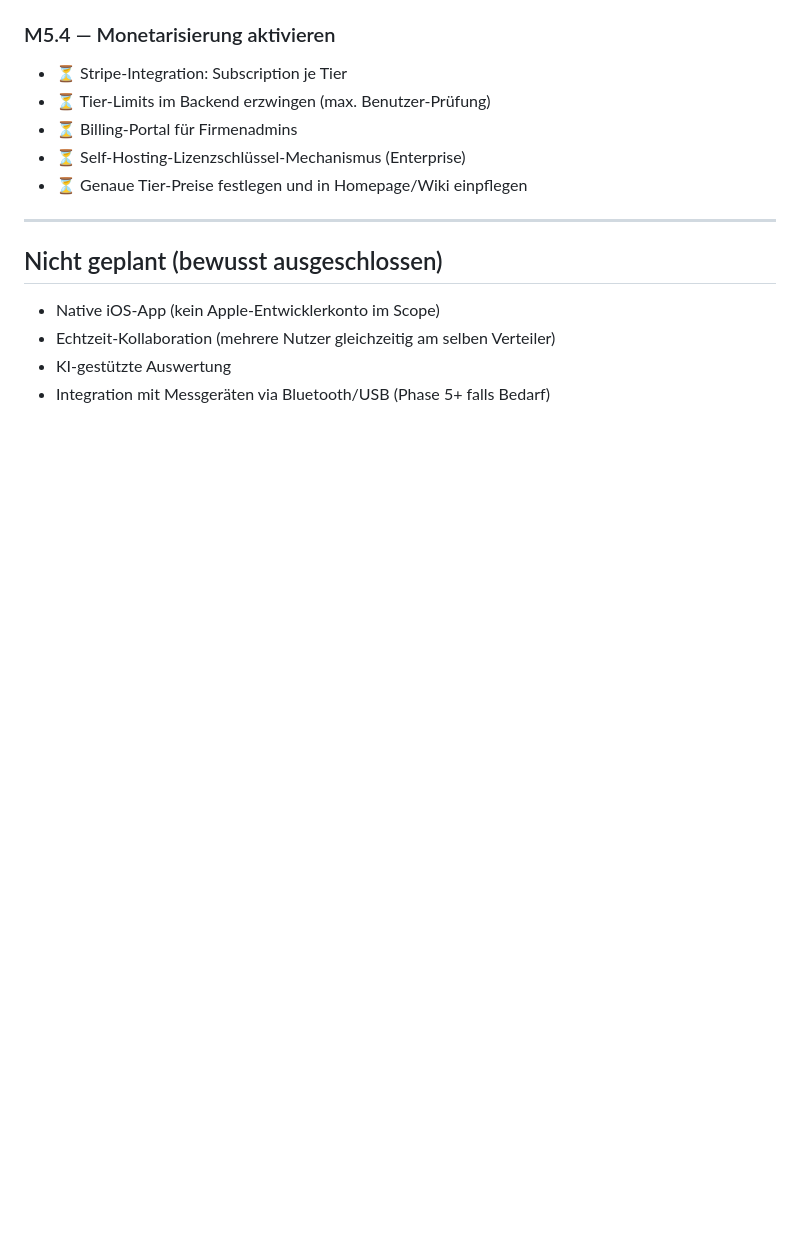
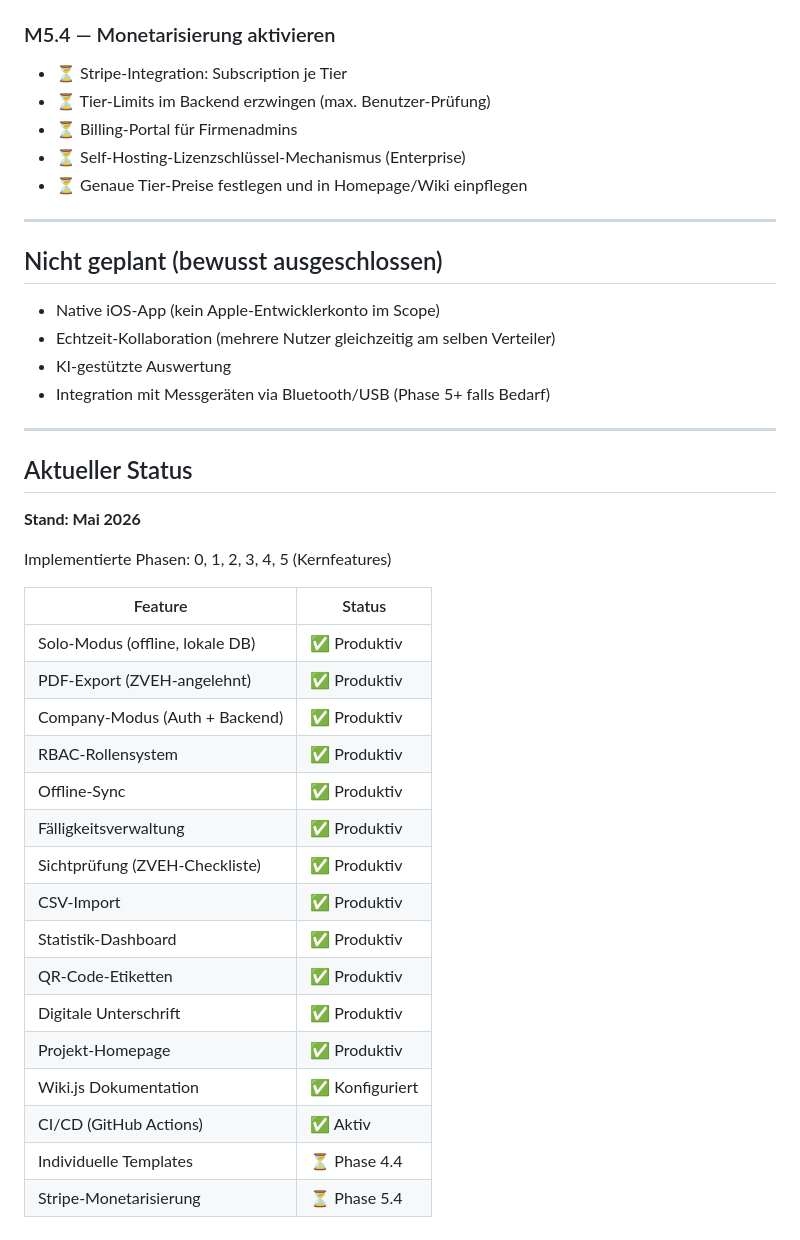
Before and after one commit to KayBeckmann/ElektraLog, a Markdown page: ROADMAP.md, the part around one of its changes. GitHub-like rendering; blank space fills up the shorter version.

```diff
--- a/ROADMAP.md
+++ b/ROADMAP.md
@@ -394,3 +407,30 @@ Phasenbasierte Entwicklungsplanung. Jede Phase baut auf der vorherigen auf.
 - Echtzeit-Kollaboration (mehrere Nutzer gleichzeitig am selben Verteiler)
 - KI-gestützte Auswertung
 - Integration mit Messgeräten via Bluetooth/USB (Phase 5+ falls Bedarf)
+
+---
+
+## Aktueller Status
+
+**Stand: Mai 2026**
+
+Implementierte Phasen: 0, 1, 2, 3, 4, 5 (Kernfeatures)
+
+| Feature | Status |
+|---------|--------|
+| Solo-Modus (offline, lokale DB) | ✅ Produktiv |
+| PDF-Export (ZVEH-angelehnt) | ✅ Produktiv |
+| Company-Modus (Auth + Backend) | ✅ Produktiv |
+| RBAC-Rollensystem | ✅ Produktiv |
+| Offline-Sync | ✅ Produktiv |
+| Fälligkeitsverwaltung | ✅ Produktiv |
+| Sichtprüfung (ZVEH-Checkliste) | ✅ Produktiv |
+| CSV-Import | ✅ Produktiv |
+| Statistik-Dashboard | ✅ Produktiv |
+| QR-Code-Etiketten | ✅ Produktiv |
+| Digitale Unterschrift | ✅ Produktiv |
+| Projekt-Homepage | ✅ Produktiv |
+| Wiki.js Dokumentation | ✅ Konfiguriert |
+| CI/CD (GitHub Actions) | ✅ Aktiv |
+| Individuelle Templates | ⏳ Phase 4.4 |
+| Stripe-Monetarisierung | ⏳ Phase 5.4 |
```
Also changed, not shown: other parts of ROADMAP.md (+23 -10 lines).
